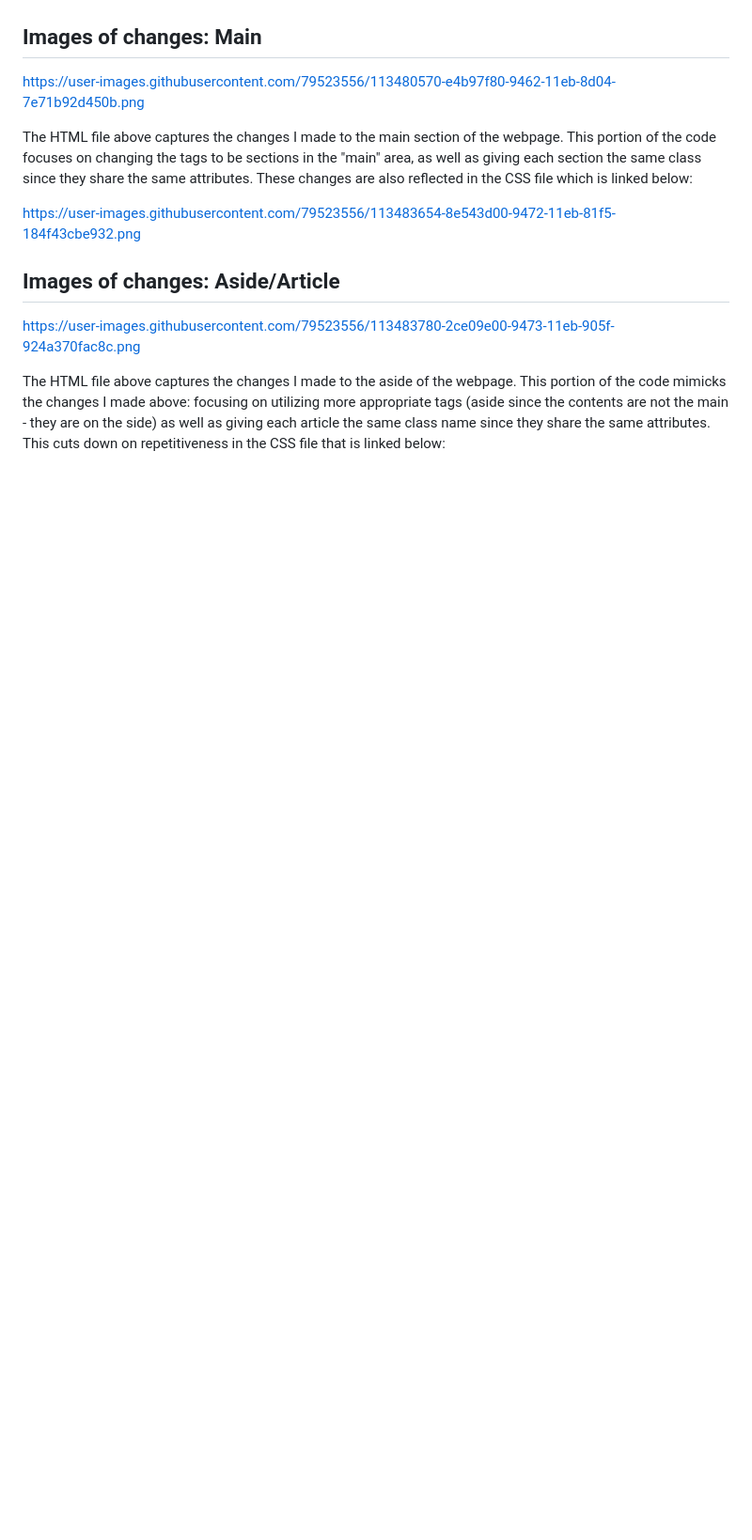
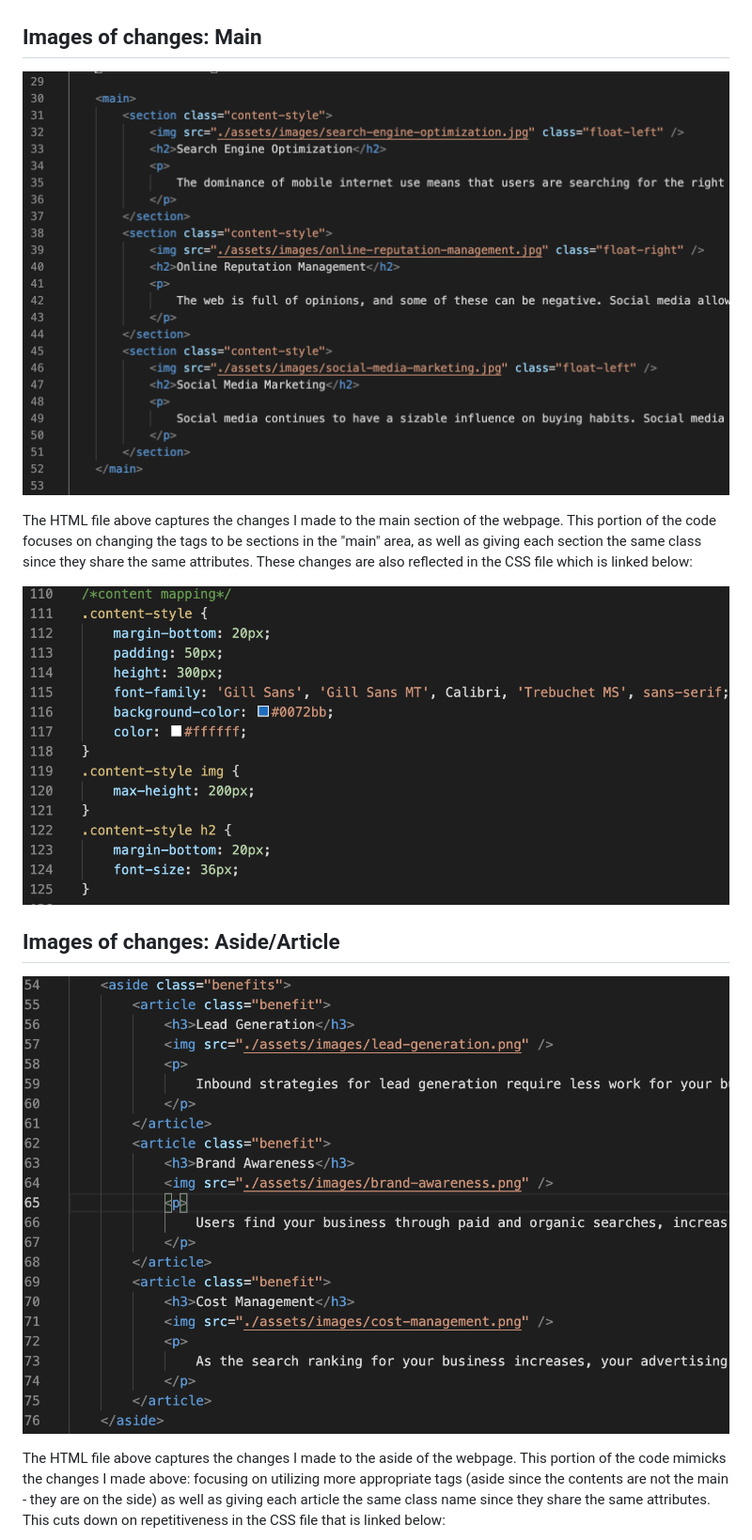
Before and after one commit to thompsonel11/Code_Refactor, a Markdown page: README.md, the part around the change printed below. Shown: that part at 94% size. GitHub-like rendering; pictures changed too: assets/images/Aside.png (added), assets/images/HTML.png (added), assets/images/Main.png (added); blank space fills up the shorter version.

Commit message:
screenshots added

```diff
--- a/README.md
+++ b/README.md
@@ -6,16 +6,16 @@ The purpose of this assignment was to refactor the code for the Horiseon webpage
 
 ## Images of changes: Main
 
-https://user-images.githubusercontent.com/79523556/113480570-e4b97f80-9462-11eb-8d04-7e71b92d450b.png
+![](assets/images/HTML.png)
 
 The HTML file above captures the changes I made to the main section of the webpage. This portion of the code focuses on changing the tags to be sections in the "main" area, as well as giving each section the same class since they share the same attributes. These changes are also reflected in the CSS file which is linked below:
 
-https://user-images.githubusercontent.com/79523556/113483654-8e543d00-9472-11eb-81f5-184f43cbe932.png
+![](assets/images/Main.png)
 
 
 ## Images of changes: Aside/Article
 
-https://user-images.githubusercontent.com/79523556/113483780-2ce09e00-9473-11eb-905f-924a370fac8c.png
+![](assets/images/Aside.png)
 
 
 The HTML file above captures the changes I made to the aside of the webpage. This portion of the code mimicks the changes I made above: focusing on utilizing more appropriate tags (aside since the contents are not the main - they are on the side) as well as giving each article the same class name since they share the same attributes.  This cuts down on repetitiveness in the CSS file that is linked below:
```
Also changed, not shown: other parts of README.md (+2 -2 lines), assets/images/css.png (added).
